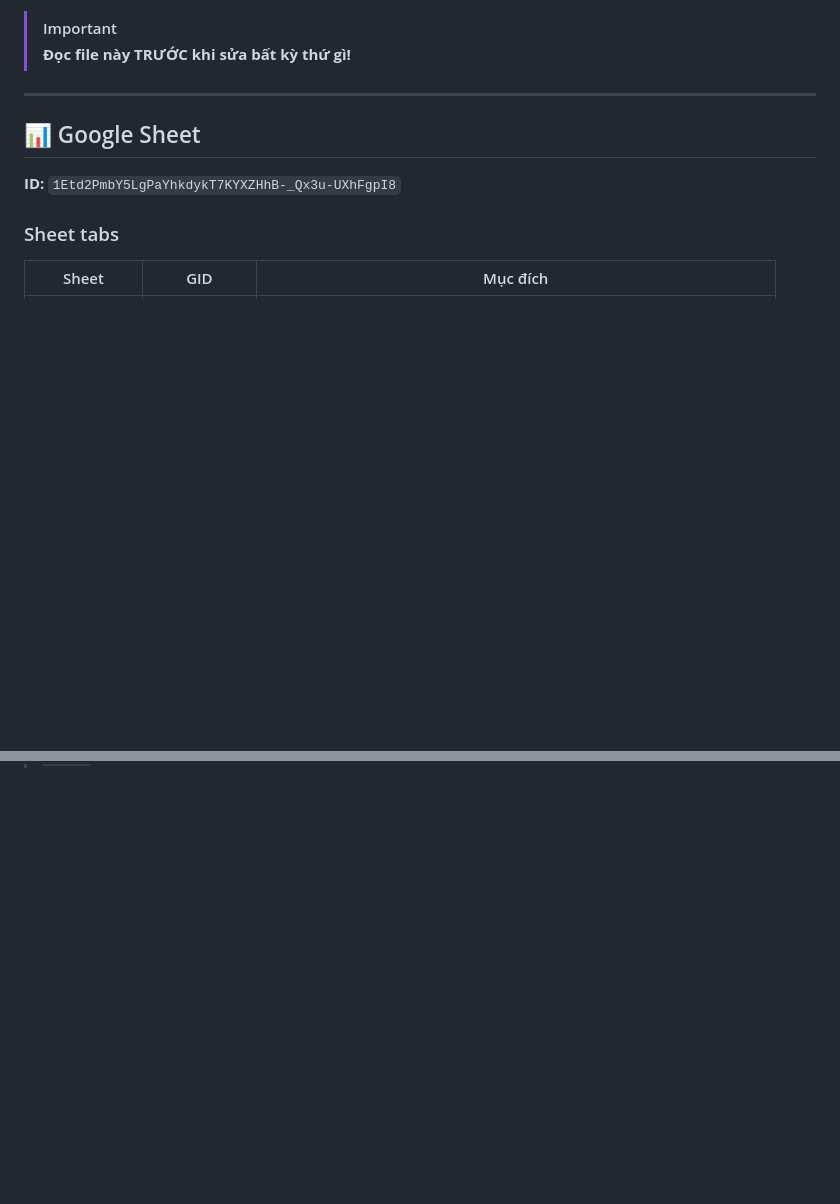
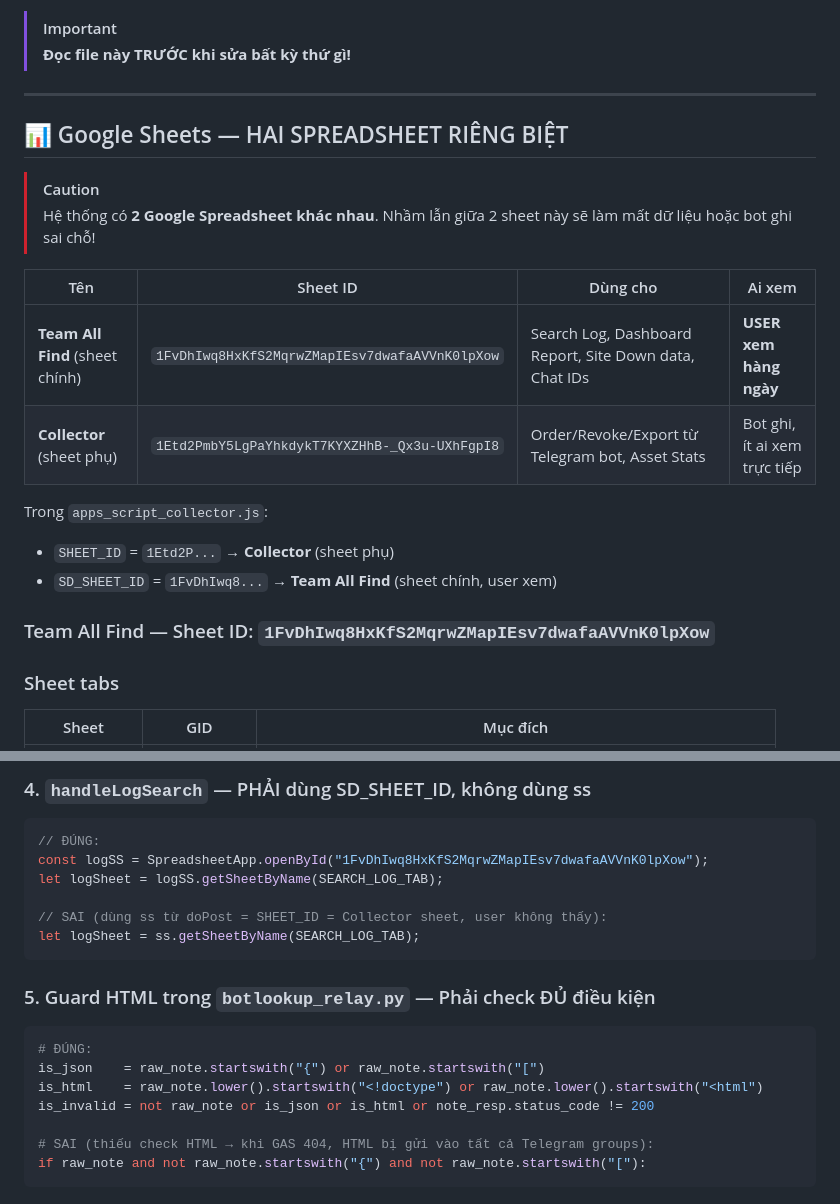
Before and after one commit to MON6879/tni-sitedown-relay, a Markdown page: system_map.md, 2 parts joined by grey strips. Rendered like a GitHub page; blank space fills up the shorter version.

````diff
--- a/system_map.md
+++ b/system_map.md
@@ -5,8 +5,21 @@
 
 ---
 
-## 📊 Google Sheet
-**ID:** `1Etd2PmbY5LgPaYhkdykT7KYXZHhB-_Qx3u-UXhFgpI8`
+## 📊 Google Sheets — HAI SPREADSHEET RIÊNG BIỆT
+
+> [!CAUTION]
+> Hệ thống có **2 Google Spreadsheet khác nhau**. Nhầm lẫn giữa 2 sheet này sẽ làm mất dữ liệu hoặc bot ghi sai chỗ!
+
+| Tên | Sheet ID | Dùng cho | Ai xem |
+|---|---|---|---|
+| **Team All Find** (sheet chính) | `1FvDhIwq8HxKfS2MqrwZMapIEsv7dwafaAVVnK0lpXow` | Search Log, Dashboard Report, Site Down data, Chat IDs | **USER xem hàng ngày** |
+| **Collector** (sheet phụ) | `1Etd2PmbY5LgPaYhkdykT7KYXZHhB-_Qx3u-UXhFgpI8` | Order/Revoke/Export từ Telegram bot, Asset Stats | Bot ghi, ít ai xem trực tiếp |
+
+Trong `apps_script_collector.js`:
+- `SHEET_ID` = `1Etd2P...` → **Collector** (sheet phụ)
+- `SD_SHEET_ID` = `1FvDhIwq8...` → **Team All Find** (sheet chính, user xem)
+
+### Team All Find — Sheet ID: `1FvDhIwq8HxKfS2MqrwZMapIEsv7dwafaAVVnK0lpXow`
 
 ### Sheet tabs
 
@@ -478,0 +546,20 @@ GAS handleLogSearch: reset A:B về "General" → appendRow([dateStr, timeStr, .
+### 4. `handleLogSearch` — PHẢI dùng SD_SHEET_ID, không dùng ss
+```javascript
+// ĐÚNG:
+const logSS = SpreadsheetApp.openById("1FvDhIwq8HxKfS2MqrwZMapIEsv7dwafaAVVnK0lpXow");
+let logSheet = logSS.getSheetByName(SEARCH_LOG_TAB);
+
+// SAI (dùng ss từ doPost = SHEET_ID = Collector sheet, user không thấy):
+let logSheet = ss.getSheetByName(SEARCH_LOG_TAB);
+```
+
+### 5. Guard HTML trong `botlookup_relay.py` — Phải check ĐỦ điều kiện
+```python
+# ĐÚNG:
+is_json    = raw_note.startswith("{") or raw_note.startswith("[")
+is_html    = raw_note.lower().startswith("<!doctype") or raw_note.lower().startswith("<html")
+is_invalid = not raw_note or is_json or is_html or note_resp.status_code != 200
+
+# SAI (thiếu check HTML → khi GAS 404, HTML bị gửi vào tất cả Telegram groups):
+if raw_note and not raw_note.startswith("{") and not raw_note.startswith("["):
+```
````
Also changed, not shown: other parts of system_map.md (+60 -6 lines).
